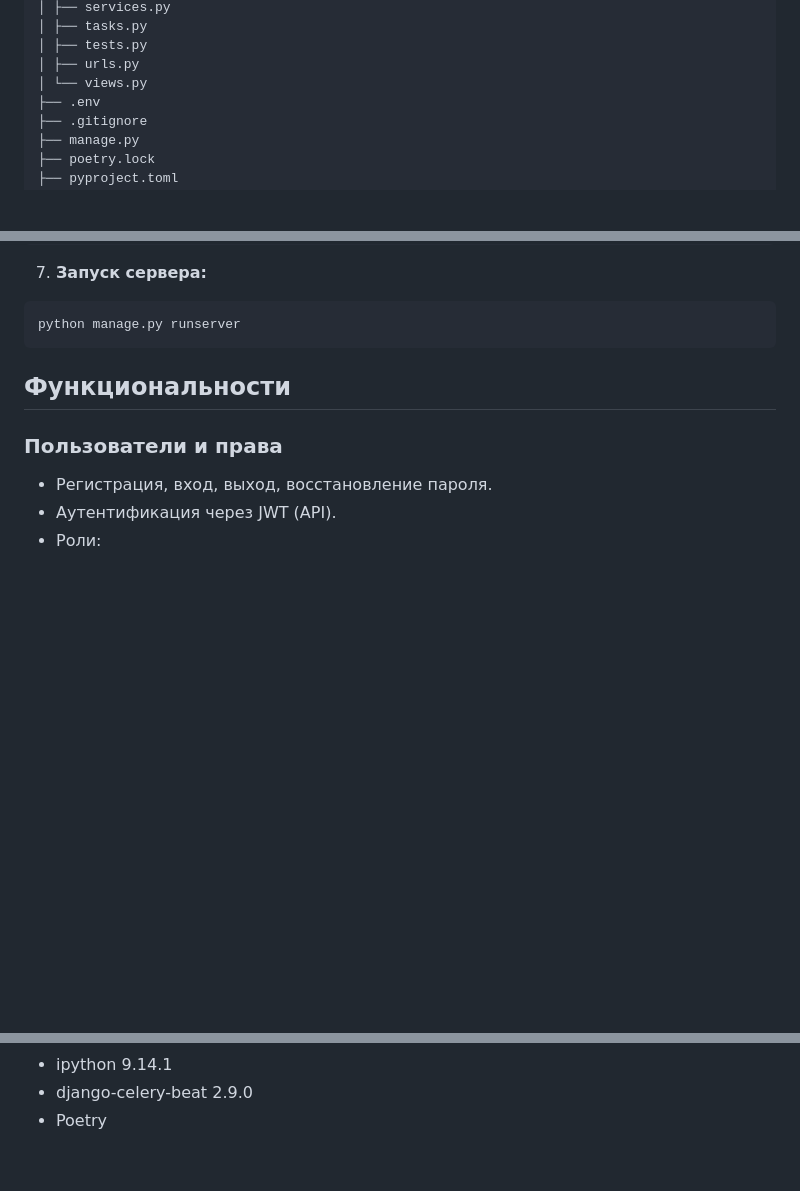
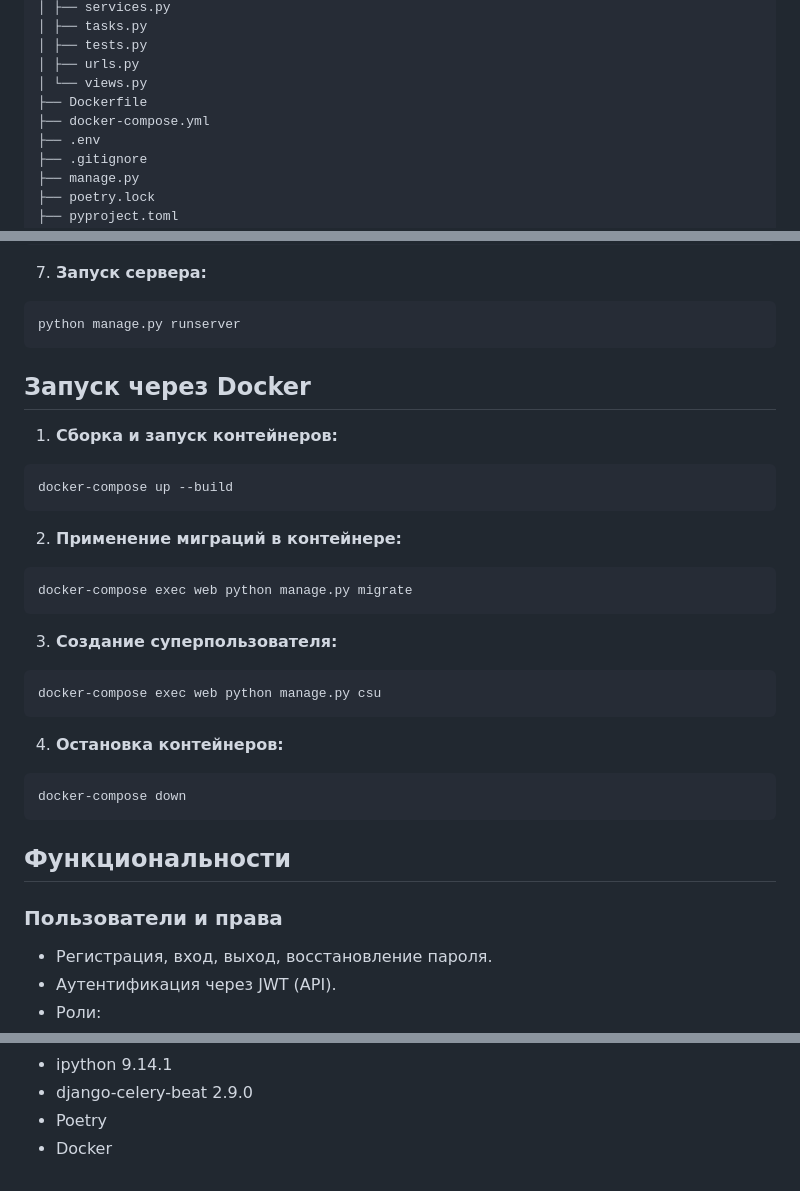
Before and after one commit to kseniya-shaykhvalieva/online_learning_platform, a Markdown page: README.md, 3 parts joined by grey strips. GitHub-like rendering; blank space fills up the shorter version.

Commit message:
Обновлен README.md

````diff
--- a/README.md
+++ b/README.md
@@ -62,6 +62,8 @@ online_learning_platform/
 │ ├── tests.py
 │ ├── urls.py
 │ └── views.py
+├── Dockerfile
+├── docker-compose.yml
 ├── .env
 ├── .gitignore
 ├── manage.py
@@ -104,6 +106,27 @@ celery -A config beat --loglevel=info
 7. **Запуск сервера:**
 ```
 python manage.py runserver
+```
+## Запуск через Docker
+
+1. **Сборка и запуск контейнеров:**
+```
+docker-compose up --build
+```
+
+2. **Применение миграций в контейнере:**
+```
+docker-compose exec web python manage.py migrate
+```
+
+3. **Создание суперпользователя:**
+```
+docker-compose exec web python manage.py csu
+```
+
+4. **Остановка контейнеров:**
+```
+docker-compose down
 ```
 
 ## Функциональности
@@ -170,3 +193,4 @@ python manage.py runserver
 - ipython 9.14.1
 - django-celery-beat 2.9.0
 - Poetry
+- Docker
````
